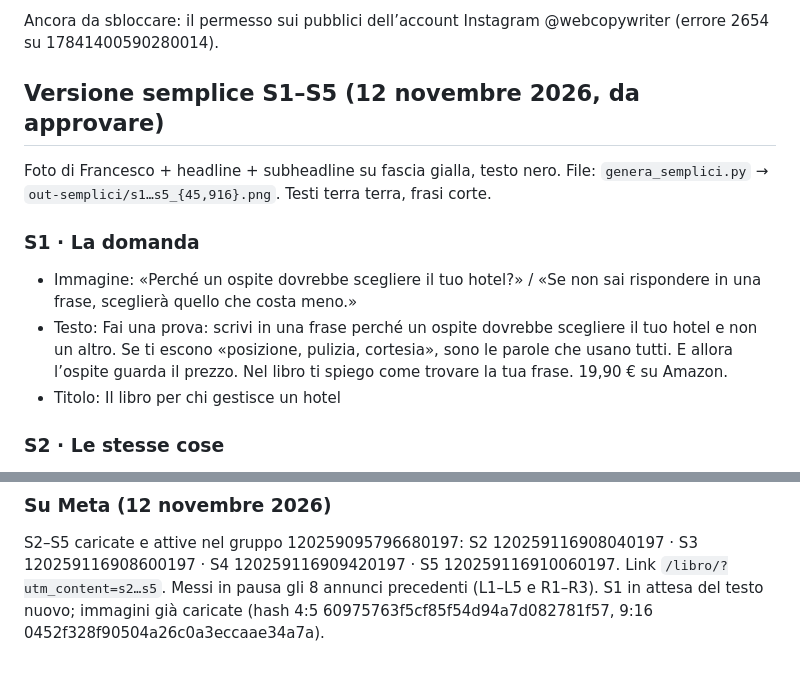
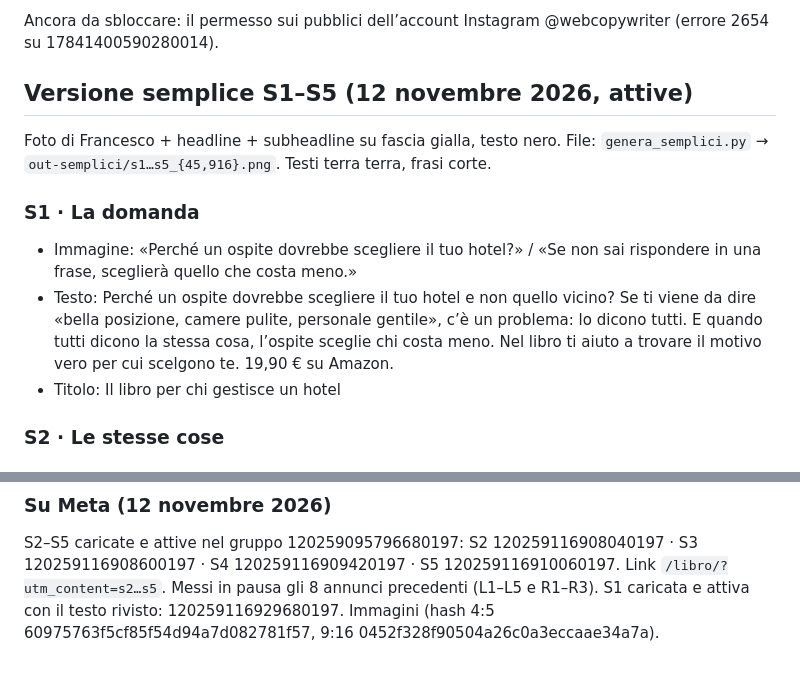
Before and after one commit to fraastolfi-hub/Claude-Cloud, a Markdown page: materiali/ads-libro/annunci.md, 2 parts joined by grey strips. GitHub-like rendering.

Commit message:
Annunci libro: S1 con testo rivisto, attiva
Co-Authored-By: Claude Opus 5.5 <noreply@anthropic.com>
Claude-Session: https://claude.ai/code/session_01JA4Hpfw1L8q9e38L2BPrhj

```diff
--- a/materiali/ads-libro/annunci.md
+++ b/materiali/ads-libro/annunci.md
@@ -143,15 +143,15 @@ Pubblici personalizzati (11 novembre 2026), aggiunti come suggerimento al gruppo
 
 Ancora da sbloccare: il permesso sui pubblici dell’account Instagram @webcopywriter (errore 2654 su 17841400590280014).
 
-## Versione semplice S1–S5 (12 novembre 2026, da approvare)
+## Versione semplice S1–S5 (12 novembre 2026, attive)
 
 Foto di Francesco + headline + subheadline su fascia gialla, testo nero. File: `genera_semplici.py` → `out-semplici/s1…s5_{45,916}.png`. Testi terra terra, frasi corte.
 
 ### S1 · La domanda
 - Immagine: «Perché un ospite dovrebbe scegliere il tuo hotel?» / «Se non sai rispondere in una frase, sceglierà quello che costa meno.»
-- Testo: Fai una prova: scrivi in una frase perché un ospite dovrebbe scegliere il tuo hotel e non un altro.
-  Se ti escono «posizione, pulizia, cortesia», sono le parole che usano tutti. E allora l’ospite guarda il prezzo.
-  Nel libro ti spiego come trovare la tua frase. 19,90 € su Amazon.
+- Testo: Perché un ospite dovrebbe scegliere il tuo hotel e non quello vicino?
+  Se ti viene da dire «bella posizione, camere pulite, personale gentile», c’è un problema: lo dicono tutti. E quando tutti dicono la stessa cosa, l’ospite sceglie chi costa meno.
+  Nel libro ti aiuto a trovare il motivo vero per cui scelgono te. 19,90 € su Amazon.
 - Titolo: Il libro per chi gestisce un hotel
 
 ### S2 · Le stesse cose
@@ -186,4 +186,4 @@ Tutti: descrizione «19,90 € · cartaceo o Kindle», pulsante «Scopri di più
 
 ### Su Meta (12 novembre 2026)
 S2–S5 caricate e attive nel gruppo 120259095796680197: S2 120259116908040197 · S3 120259116908600197 · S4 120259116909420197 · S5 120259116910060197. Link `/libro/?utm_content=s2…s5`.
-Messi in pausa gli 8 annunci precedenti (L1–L5 e R1–R3). S1 in attesa del testo nuovo; immagini già caricate (hash 4:5 60975763f5cf85f54d94a7d082781f57, 9:16 0452f328f90504a26c0a3eccaae34a7a).
+Messi in pausa gli 8 annunci precedenti (L1–L5 e R1–R3). S1 caricata e attiva con il testo rivisto: 120259116929680197. Immagini (hash 4:5 60975763f5cf85f54d94a7d082781f57, 9:16 0452f328f90504a26c0a3eccaae34a7a).
```
